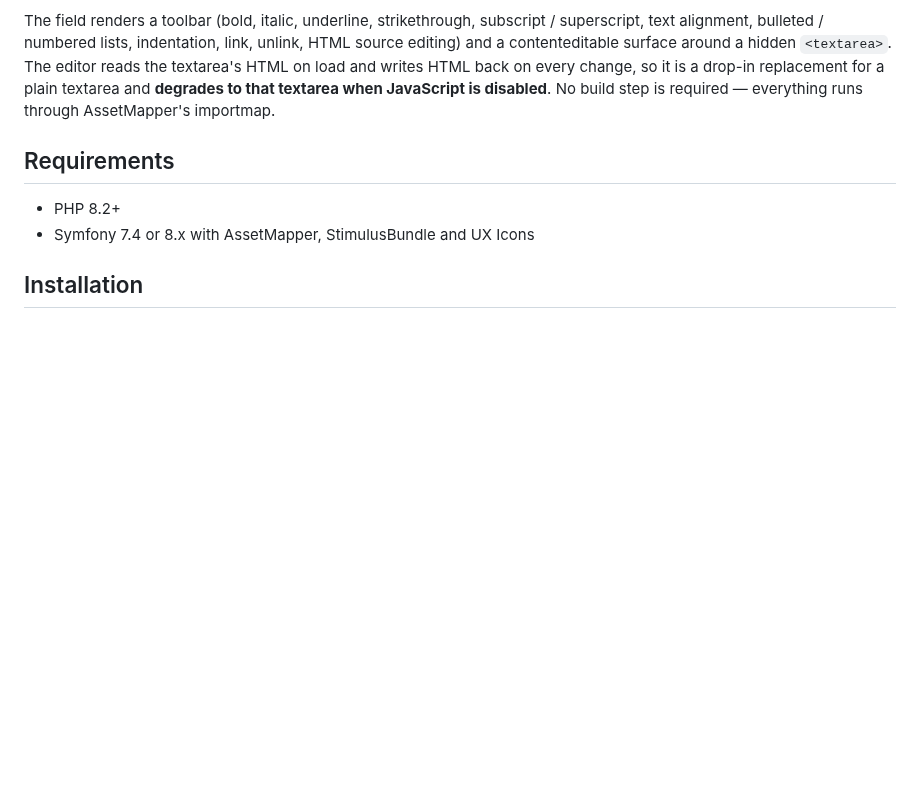
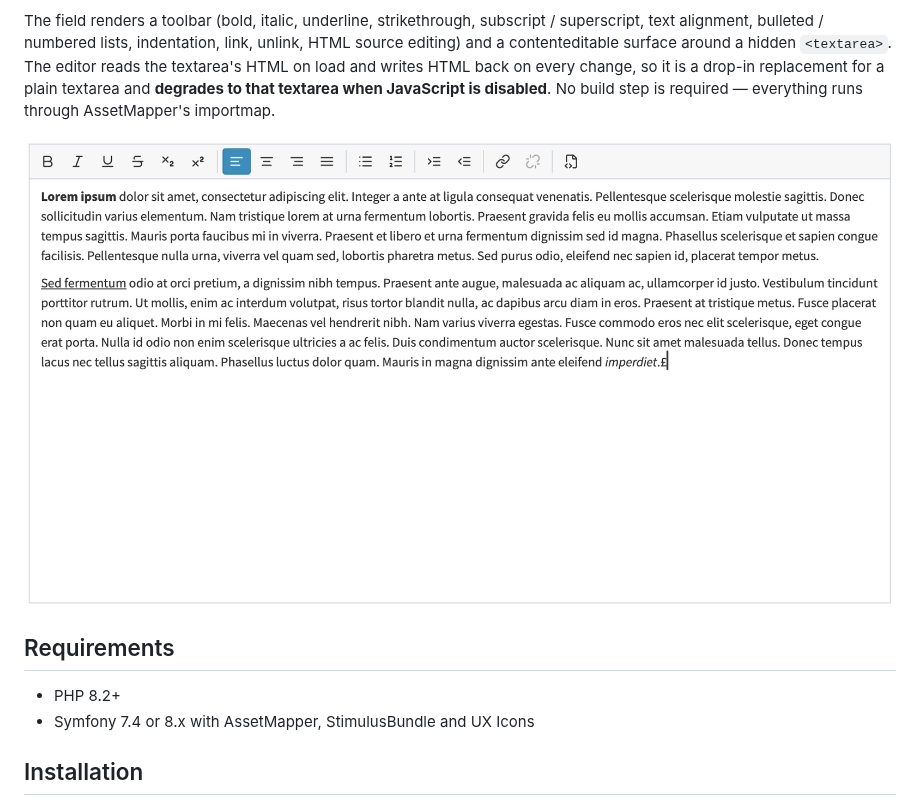
Before and after one commit to Flexible-User-Experience/lexical-bundle, a Markdown page: README.md, the part around the change. GitHub-like rendering; pictures changed too: docs/screenshot.png (added); blank space fills up the shorter version.

Commit message:
add example screenshot

```diff
--- a/README.md
+++ b/README.md
@@ -12,6 +12,8 @@ contenteditable surface around a hidden `<textarea>`. The editor reads the
 textarea's HTML on load and writes HTML back on every change, so it is a drop-in replacement for a
 plain textarea and **degrades to that textarea when JavaScript is disabled**. No build step is
 required — everything runs through AssetMapper's importmap.
+
+![The rendered LexicalFormType field: the toolbar (text formats, alignment, lists, indentation, link and source-code buttons) above the editable surface](docs/screenshot.png)
 
 ## Requirements
 
```
Also changed, not shown: CHANGELOG.md (+2 -1 lines).
